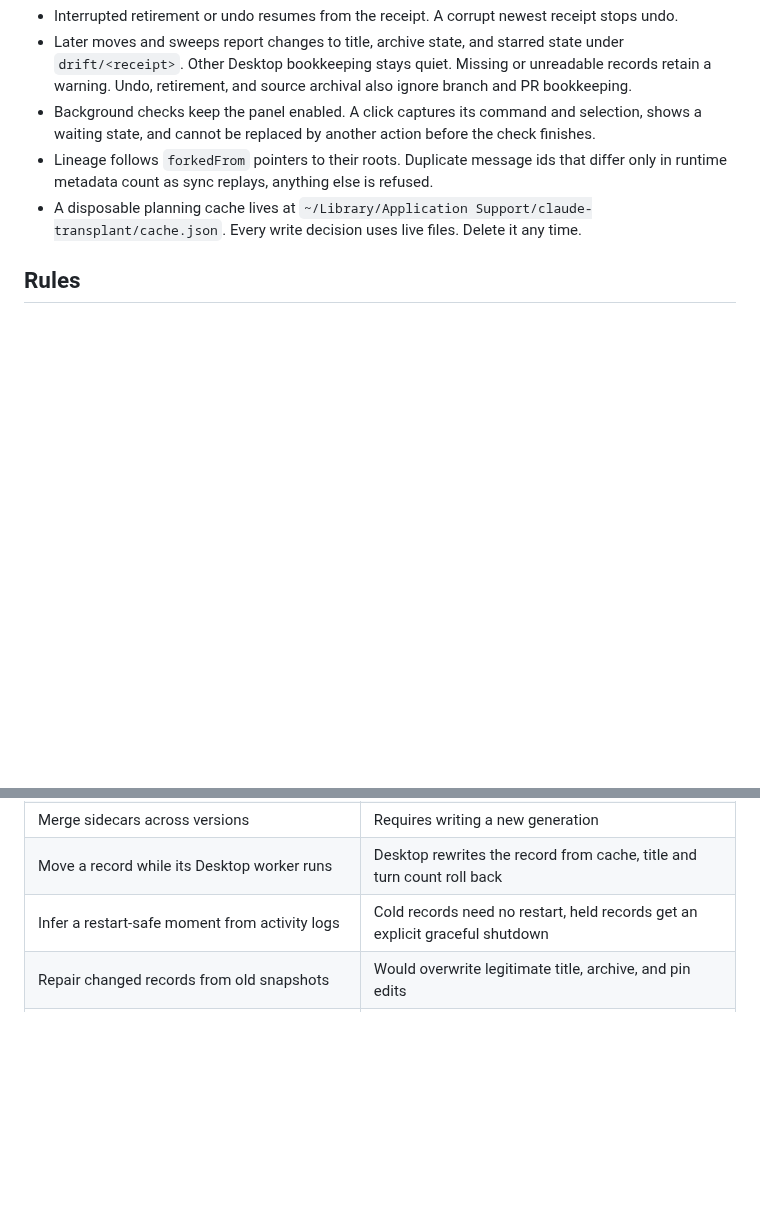
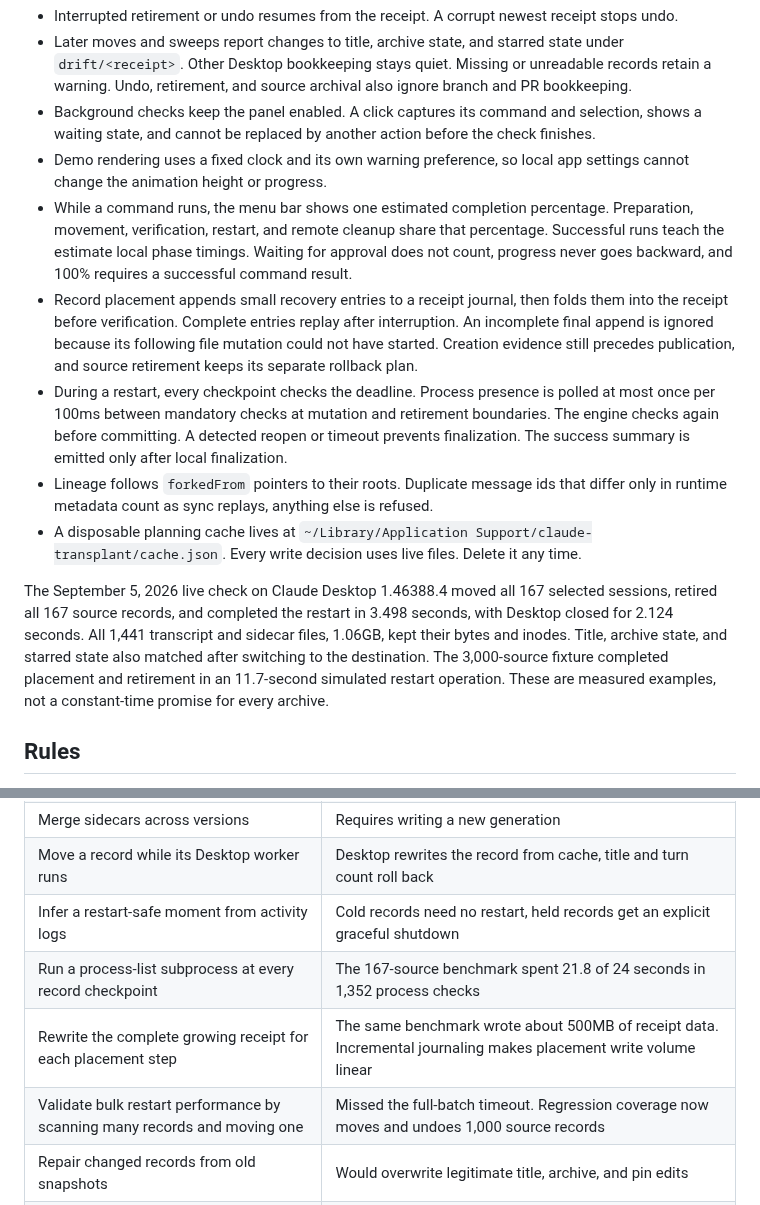
Before and after one commit to vitaliyhayda/claude-transplant, a Markdown page: README.md, 2 parts joined by grey strips. Drawn GitHub-style; blank space fills up the shorter version.

Commit message:
fix: speed up bulk moves and show overall completion

```diff
--- a/README.md
+++ b/README.md
@@ -129,8 +129,14 @@ Safety:
 - Interrupted retirement or undo resumes from the receipt. A corrupt newest receipt stops undo.
 - Later moves and sweeps report changes to title, archive state, and starred state under `drift/<receipt>`. Other Desktop bookkeeping stays quiet. Missing or unreadable records retain a warning. Undo, retirement, and source archival also ignore branch and PR bookkeeping.
 - Background checks keep the panel enabled. A click captures its command and selection, shows a waiting state, and cannot be replaced by another action before the check finishes.
+- Demo rendering uses a fixed clock and its own warning preference, so local app settings cannot change the animation height or progress.
+- While a command runs, the menu bar shows one estimated completion percentage. Preparation, movement, verification, restart, and remote cleanup share that percentage. Successful runs teach the estimate local phase timings. Waiting for approval does not count, progress never goes backward, and 100% requires a successful command result.
+- Record placement appends small recovery entries to a receipt journal, then folds them into the receipt before verification. Complete entries replay after interruption. An incomplete final append is ignored because its following file mutation could not have started. Creation evidence still precedes publication, and source retirement keeps its separate rollback plan.
+- During a restart, every checkpoint checks the deadline. Process presence is polled at most once per 100ms between mandatory checks at mutation and retirement boundaries. The engine checks again before committing. A detected reopen or timeout prevents finalization. The success summary is emitted only after local finalization.
 - Lineage follows `forkedFrom` pointers to their roots. Duplicate message ids that differ only in runtime metadata count as sync replays, anything else is refused.
 - A disposable planning cache lives at `~/Library/Application Support/claude-transplant/cache.json`. Every write decision uses live files. Delete it any time.
+
+The September 5, 2026 live check on Claude Desktop 1.46388.4 moved all 167 selected sessions, retired all 167 source records, and completed the restart in 3.498 seconds, with Desktop closed for 2.124 seconds. All 1,441 transcript and sidecar files, 1.06GB, kept their bytes and inodes. Title, archive state, and starred state also matched after switching to the destination. The 3,000-source fixture completed placement and retirement in an 11.7-second simulated restart operation. These are measured examples, not a constant-time promise for every archive.
 
 ## Rules
 
@@ -153,6 +159,9 @@ Safety:
 | Merge sidecars across versions | Requires writing a new generation |
 | Move a record while its Desktop worker runs | Desktop rewrites the record from cache, title and turn count roll back |
 | Infer a restart-safe moment from activity logs | Cold records need no restart, held records get an explicit graceful shutdown |
+| Run a process-list subprocess at every record checkpoint | The 167-source benchmark spent 21.8 of 24 seconds in 1,352 process checks |
+| Rewrite the complete growing receipt for each placement step | The same benchmark wrote about 500MB of receipt data. Incremental journaling makes placement write volume linear |
+| Validate bulk restart performance by scanning many records and moving one | Missed the full-batch timeout. Regression coverage now moves and undoes 1,000 source records |
 | Repair changed records from old snapshots | Would overwrite legitimate title, archive, and pin edits |
 | Read the active org from Desktop's extensions allowlist timestamp | Can point at the wrong org after a failed refresh |
 
```
Also changed, not shown: menubar.gif, 4 other files.
